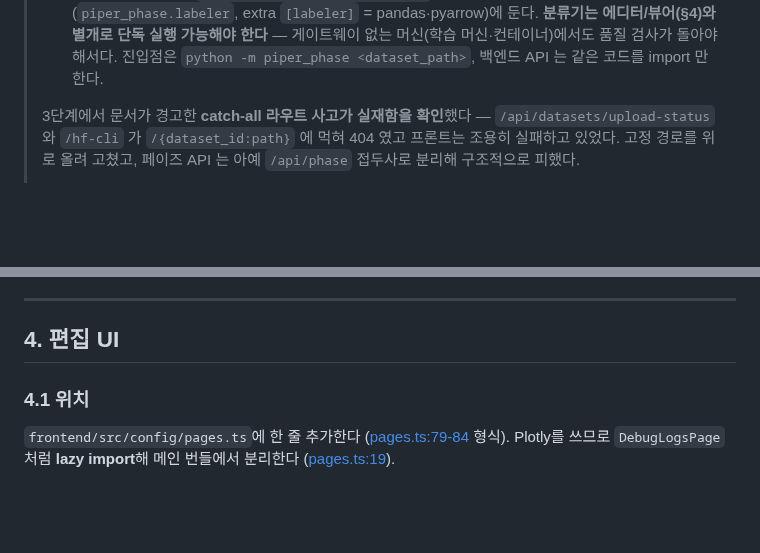
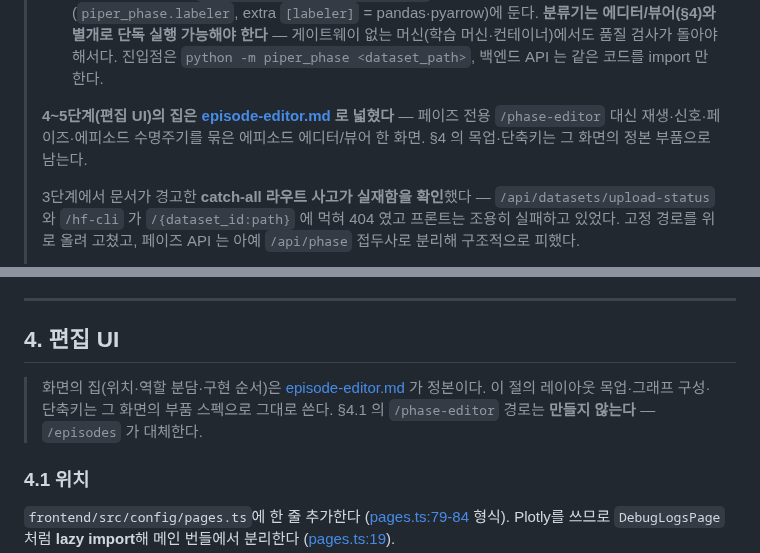
Before and after one commit to WeGo-Robotics/wego-piper-web, a Markdown page: feature/01-phase-annotation.md, 2 parts joined by grey strips. Drawn GitHub-style; blank space fills up the shorter version.

```diff
--- a/feature/01-phase-annotation.md
+++ b/feature/01-phase-annotation.md
@@ -15,6 +15,10 @@
 >   **분류기는 에디터/뷰어(§4)와 별개로 단독 실행 가능해야 한다** — 게이트웨이 없는
 >   머신(학습 머신·컨테이너)에서도 품질 검사가 돌아야 해서다. 진입점은
 >   `python -m piper_phase <dataset_path>`, 백엔드 API 는 같은 코드를 import 만 한다.
+>
+> **4~5단계(편집 UI)의 집은 [episode-editor.md](episode-editor.md) 로 넓혔다** —
+> 페이즈 전용 `/phase-editor` 대신 재생·신호·페이즈·에피소드 수명주기를 묶은
+> 에피소드 에디터/뷰어 한 화면. §4 의 목업·단축키는 그 화면의 정본 부품으로 남는다.
 >
 > 3단계에서 문서가 경고한 **catch-all 라우트 사고가 실재함을 확인**했다 —
 > `/api/datasets/upload-status` 와 `/hf-cli` 가 `/{dataset_id:path}` 에 먹혀 404 였고
@@ -310,6 +314,10 @@ gripper_gap:float32, wrist_diff:float32, proximity:float32
 
 ## 4. 편집 UI
 
+> 화면의 집(위치·역할 분담·구현 순서)은 [episode-editor.md](episode-editor.md) 가 정본이다.
+> 이 절의 레이아웃 목업·그래프 구성·단축키는 그 화면의 부품 스펙으로 그대로 쓴다.
+> §4.1 의 `/phase-editor` 경로는 **만들지 않는다** — `/episodes` 가 대체한다.
+
 ### 4.1 위치
 
 `frontend/src/config/pages.ts`에 한 줄 추가한다
```
Also changed, not shown: feature/episode-editor.md (added, +101 -0 lines).
